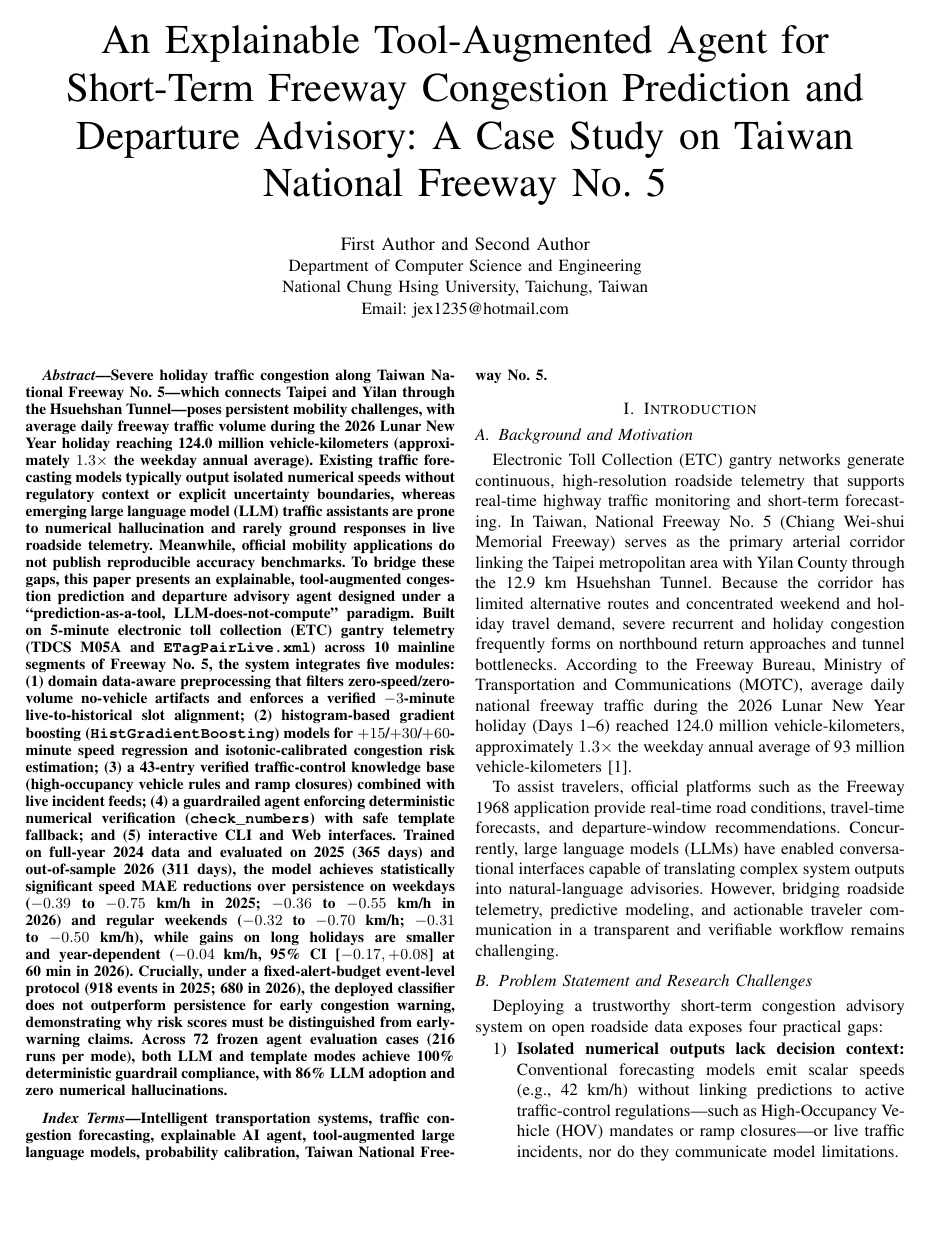
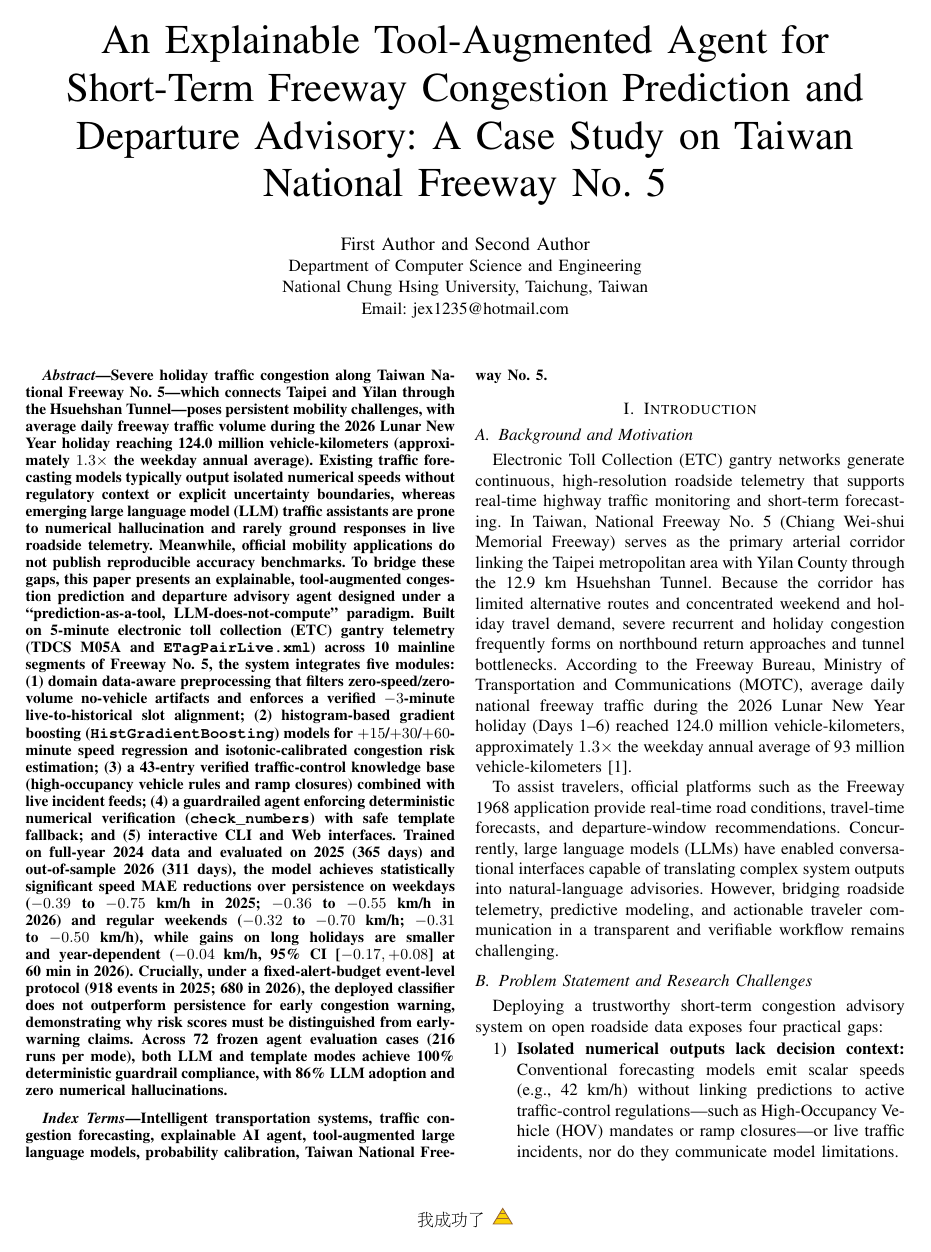
Before and after one commit to jex1235-coder/ICEIB2027, a LaTeX paper (main.tex): page 1 of 8. Compiled offline with pdfLaTeX.

Commit message:
Add footer with Traditional Chinese text and TikZ pyramid

```diff
--- a/main.tex
+++ b/main.tex
@@ -8,8 +8,22 @@
 \usepackage{algpseudocode}
 \usepackage{xcolor}
 \usepackage{url}
+\usepackage{CJKutf8}
+\usepackage{fancyhdr}
+\usepackage{tikz}
 \usepackage[hidelinks]{hyperref}
 \graphicspath{{figures/}}
+
+\pagestyle{fancy}
+\fancyhf{}
+\renewcommand{\headrulewidth}{0pt}
+\fancyfoot[C]{%
+  \begin{CJK}{UTF8}{bsmi}我成功了\end{CJK}\hspace{4pt}%
+  \begin{tikzpicture}[baseline=-0.3ex, scale=0.28]
+    \draw[fill=yellow!70!orange, draw=brown!80!black, line width=0.5pt] (0,0) -- (1.4,0) -- (0.7,1.15) -- cycle;
+    \draw[brown!80!black, line width=0.4pt] (0.23,0.38) -- (1.17,0.38) (0.47,0.77) -- (0.93,0.77);
+  \end{tikzpicture}%
+}
 
 \begin{document}
 
```
Also changed, not shown: main.pdf, main.tex (1 more changed lines).
